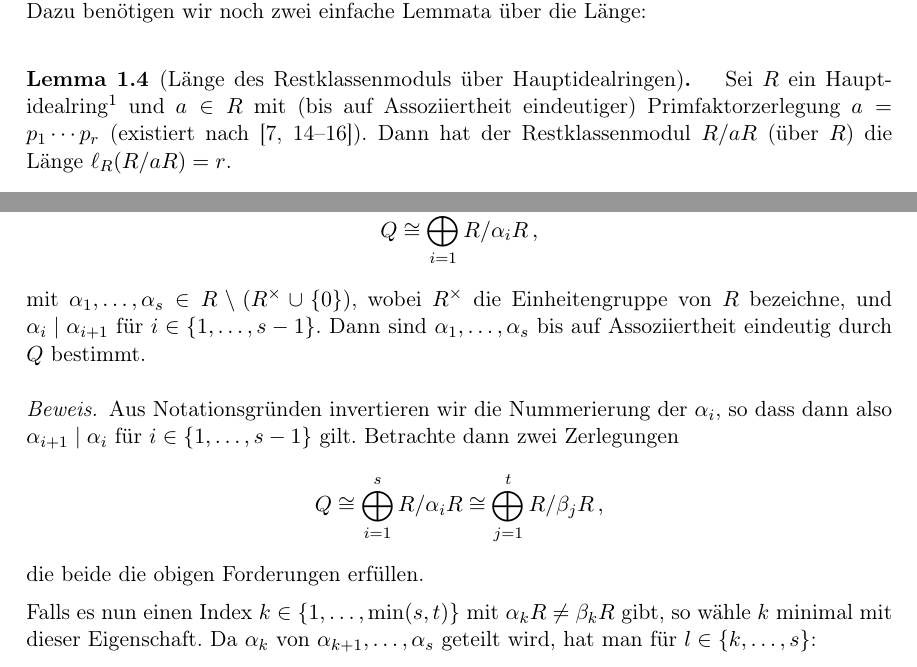
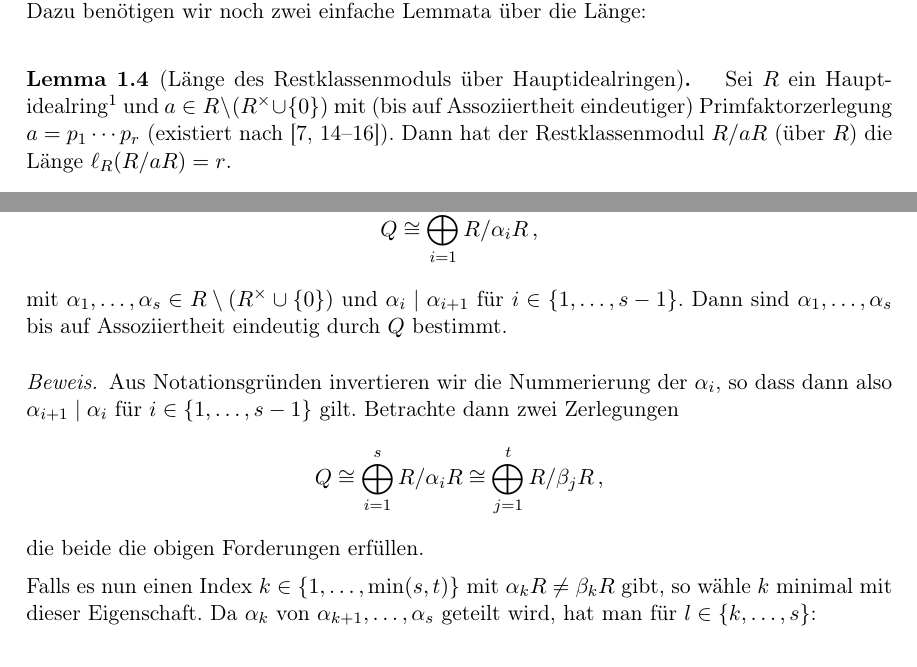
Before and after one commit to J0J0/talk_about_elementary_divisors, a LaTeX document (Vortrag-13_Elementarteilersatz.tex, which reads chap1.tex, chap2.tex, helpers.sty): two parts of pages 3 and 9 of 20, joined at a grey line, cut so that both start at the same text. Compiled offline with pdfLaTeX.

```diff
--- a/Vortrag-13_Elementarteilersatz.tex
+++ b/Vortrag-13_Elementarteilersatz.tex
@@ -1,16 +1,24 @@
 \documentclass[11pt,a4paper,ngerman,DIV=11]{scrreprt}
+
+%%%%%%%%%%%%%%%%%%%%%%%%%%%%%%%%%%%%%%%%%%%%%%%%%%%%%%%%%%%%%%%%%%%%%
+%%% packages
+%%%%%%%%%%%%%%%%%%%%%%%%%%%%%%%%%%%%%%%%%%%%%%%%%%%%%%%%%%%%%%%%%%%%%
+
 \usepackage[utf8]{inputenc}
 \usepackage[T1]{fontenc}
 \usepackage[ngerman]{babel}
+
 \usepackage{amsmath}
 \usepackage{amssymb}
 \usepackage{amsthm}
 \usepackage{mathtools}
 \usepackage{array}
-\usepackage[numbers,sort&compress]{natbib}
+
 \usepackage[babel]{csquotes}
 \usepackage[shortlabels]{enumitem}
+\usepackage[numbers,sort&compress]{natbib}
 \usepackage{ifmtarg}
+
 %\usepackage[pdftex]{graphicx}
 \usepackage[all]{xy}
 \usepackage{gauss}
@@ -21,31 +29,39 @@
 %
 \usepackage{cleveref}
 
-\newcommand{\pref}[1]{(\ref{#1})}
-\newcommand{\pcref}[1]{(\cref{#1})}
+\usepackage{helpers} % my own helpers.sty
 
+
+%%%%%%%%%%%%%%%%%%%%%%%%%%%%%%%%%%%%%%%%%%%%%%%%%%%%%%%%%%%%%%%%%%%%%
+%%% macro definitions and other things
+%%%%%%%%%%%%%%%%%%%%%%%%%%%%%%%%%%%%%%%%%%%%%%%%%%%%%%%%%%%%%%%%%%%%%
+
+% global redefinition of paragraph spacing
 \setlength{\parindent}{0pt}
 \setlength{\parskip}{0.5em}
 
-\newcommand{\origepsilon}{} % keine LaTeX-Kollisionen
-\let\origepsilon=\epsilon
-\let\epsilon=\varepsilon
+% make parenthesized versions of \ref and cleveref's \cref
+\newcommand*{\pref}[1]{(\ref{#1})}
+\newcommand*{\pcref}[1]{(\cref{#1})}
 
-\let\origphi=\phi
-\let\phi=\varphi
+% make \varepsilon and \varphi default
+\varifygreekletters{\epsilon\phi}
 
+% change the qedsymbol to my favoured blacksquare
 \renewcommand{\qedsymbol}{$\blacksquare$}
 
+% style for /all/ theorem like environments
 \newtheoremstyle{mythms}
- {15pt}% Space above
- {12pt}% Space below
- {}% Body font
- {}% Indent amount: Indent amount: empty = no indent, \parindent = normal paragraph indent
- {\bfseries}% Theorem head font
- {.}% Punctuation after theorem head
- {0.6cm}% Space after theorem head: Space after theorem head: { } = normal interword space; \newline = linebreak
- {}% Theorem head spec (can be left empty, meaning `normal')
+ {15pt}% space above
+ {12pt}% space below
+ {}% body font
+ {}% indent amount
+ {\bfseries}% theorem head font
+ {.}% punctuation after theorem head
+ {0.6cm}% space after theorem head (\newline possible)
+ {}% theorem head spec
 
+% set style and define thm like environments
 \theoremstyle{mythms}
 \newtheorem{globalnum}{DUMMY DUMMY DUMMY}[chapter]
 \newtheorem{thDef}[globalnum]{Definition}
@@ -65,161 +81,63 @@
 }
 %
 
+% also define a 'proofsketch' version of 'proof'
 \newenvironment{proofsketch}[1][]{%
 \begin{proof}[Beweisskizze#1]
 }{%
 \end{proof}
 }
 
+% inject pdfbookmarks at thm like environments
 \makeatletter
 \let\origthmhead=\thmhead
 \renewcommand{\thmhead}[3]{%
-\phantomsection
 \origthmhead{#1}{#2}{#3}%
 \pdfbookmark[1]{#1\@ifnotempty{#1}{ }#2\thmnote{ (#3)}}{#1#2}%
 }
 \makeatother
 
+% define some additional 'operators'
 \DeclareMathOperator*{\Exists}{\exists}
 \DeclareMathOperator*{\forAll}{\forall}
+\DeclareMathOperator{\Kern}{ker}
+\DeclareMathOperator{\Image}{im}
+\DeclareMathOperator{\modulelength}{\ell}
 
-\newcommand{\Mid}{\,\middle\vert\,}
-%\newcommand{\Mid}{\mathrel{\middle\vert}}
-
-%\makeatletter
-%\newcommand{\defmathbbsymbol}[1]{%
-%    \expandafter\newcommand\csname #1\endcsname[1][]{%
-%        \@ifmtarg{##1}{\mathbb{#1}}{\mathbb{#1}_{##1}}%
-%    }%
-%}
-%\makeatother
-\newcommand{\defmathbbsymbol}[1]{%
-    \expandafter\newcommand\csname #1\endcsname{\mathbb{#1}}%
-}
-
-
-\defmathbbsymbol{N}
-\defmathbbsymbol{Z}
-\defmathbbsymbol{Q}
-\defmathbbsymbol{R}
-\defmathbbsymbol{C}
-
-\newcommand{\mr}{\mathrm}
-
+% define an 'abs' and 'Spann' command
 \DeclarePairedDelimiter{\abs}{\lvert}{\rvert}
 \DeclarePairedDelimiter{\Spann}{\langle}{\rangle}
 
-\DeclareMathOperator{\Kern}{ker}
-\DeclareMathOperator{\Image}{im}
-
-\DeclareMathOperator{\modulelength}{\ell}
-
-\newcommand{\barfrak}[1]{\bar{\mathfrak{#1}}}
-
+% define missing arrows
 \newcommand{\longto}{\longrightarrow}
-
-\newcommand{\len}[1][R]{\modulelength_{#1}}
-
 \newcommand{\longhookrightarrow}{\lhook\joinrel\relbar\joinrel\rightarrow}
 
+% provide mathbb symbols \N \Z \Q \R and \C
+\defmathbbsymbols{N Z Q R C}
+
+% just some shortcuts
+\newcommand{\mr}{\mathrm}
+\newcommand{\barfrak}[1]{\bar{\mathfrak{#1}}}
+\newcommand{\len}[1][R]{\modulelength_{#1}}
 \newcommand{\ZRest}[1]{\Z/#1\Z}
-
-\newcommand*{\Matrix}[1]{%
-\begin{pmatrix} #1 \end{pmatrix}%
-}
-\newcommand{\vect}{}
-\let\vect=\Matrix
-
 \newcommand{\D}{\mr{d}}
 \newcommand{\A}[2]{a_{#1#2}}
-
-\newcommand{\downsquigarrow}{\rotatebox{-90}{$\rightsquigarrow$}}
-
-% make gmatrix right aligned
-\makeatletter
-
-\let\g@post@orig=\g@post
-
-\newcommand{\gmatrixright}{%
-    \global\edef\g@post{\relax$}
-}
-\newcommand{\gmatrixcenter}{%
-    \global\let\g@post=\g@post@orig
-}
-
-\makeatother
+\newcommand{\vzfix}{\phantom{-}}
 
 
-%%%%%
-
-\makeatletter
-
-\newcommand{\matops@colstart}{\begin{gmatrix}}
-\newcommand{\matops@colend}{\end{gmatrix}&}
-\newcommand{\matops@newline}{\end{gmatrix}\\\matops@turnsinto}
-\newcommand{\matops@end}{\end{gmatrix}}
-
-\newlength{\arrowpos}
-\setlength{\arrowpos}{5cm}
-
-\newcommand{\matops@turnsinto}{%
-\noalign{\vskip7pt\hbox to \arrowpos{\hfill\downsquigarrow}\vskip7pt}%
-}
-
-\newcommand{\nextcol}{\matops@colend}
-\newcommand{\nextstep}{\matops@newline}
-\newcommand{\continued}{\matops@turnsinto}
-
-\newsavebox{\matops@matrixh}
-\newlength{\matops@matrixheight}
-\savebox{\matops@matrixh}{$\displaystyle\begin{gmatrix}1\\2\\3\end{gmatrix}$}
-\setlength{\matops@matrixheight}{\ht\matops@matrixh}
-\addtolength{\matops@matrixheight}{\dp\matops@matrixh}
-
-\newcommand{\matops@interrule}{%
-\rule[-0.8\dp\matops@matrixh]{0.4pt}{0.9\matops@matrixheight}}
-
-\newcommand{\matops@interspaceleft}{\quad}
-\newcommand{\matops@interspaceright}{\qquad}
-
-\newcommand{\matops@leftparen}{%
-\ensuremath{\displaystyle\left(\vphantom{\matops@interrule}\right.}}
-\newcommand{\matops@rightparen}{%
-\ensuremath{\displaystyle\left.\vphantom{\matops@interrule}\right)}}
-
-\newcolumntype{R}{>{\matops@colstart}r}
-\newcolumntype{C}{>{\matops@colstart}c}
-\newcolumntype{L}{>{\matops@colstart}l}
-
-\newenvironment{trimatrixoperations}[1][L]{%
-\renewcommand{\|}{\matops@colend}
-\begin{array}{@{\matops@leftparen\,}%
-              R%
-              @{\matops@interspaceleft\matops@interrule\matops@interspaceright}%
-              #1%
-              @{\matops@interspaceleft\matops@interrule\matops@interspaceright}%
-              L%
-              @{\kern-4pt\matops@rightparen}}
-}{%
-\matops@end
-\end{array}
-}
-
-\makeatother
-
-\newcommand{\vzfix}{\phantom{-}}
-
-%\newcommand{\p}[1]{\cdot(#1)}
-%\newcommand{\m}[1]{\cdot(-#1)}
-
-%%%%%
-
-
+% listing with -- is nicer than with bullets
 \setlist[itemize,1]{label=--}
 
+% xy tip selection (ComputerModern)
 \SelectTips{cm}{}
 \UseTips
-\setcounter{secnumdepth}{0}
+
+% start at chapter 0
+\setcounter{chapter}{-1}
+
+%%%%%%%%%%%%%%%%%%%%%%%%%%%%%%%%%%%%%%%%%%%%%%%%%%%%%%%%%%%%%%%%%%%%%
+%%% document
+%%%%%%%%%%%%%%%%%%%%%%%%%%%%%%%%%%%%%%%%%%%%%%%%%%%%%%%%%%%%%%%%%%%%%
 
 \begin{document}
 
--- a/chap1.tex
+++ b/chap1.tex
@@ -38,9 +38,10 @@
 \begin{thLemma}[Länge des Restklassenmoduls über Hauptidealringen]%
     \label{lem:len:hir}
     Sei $R$ ein Hauptidealring\footnote{künftig abgekürzt durch: HIR} und $a\in
-    R$ mit (bis auf Assoziiertheit eindeutiger) Primfaktorzerlegung
-    $a = p_1\cdots p_r$ (existiert nach \cite[14--16]{talk:rief}). % TODO: check cite!
-    Dann hat der Restklassenmodul $R/aR$ (über $R$) die Länge $\len(R/aR) = r$.
+    R\setminus (R^\times\cup\{0\})$ mit (bis auf Assoziiertheit eindeutiger)
+    Primfaktorzerlegung $a = p_1\cdots p_r$ (existiert nach
+    \cite[14--16]{talk:rief}).
+    Dann hat der Restklassenmodul $R/aR$ (über~$R$) die Länge $\len(R/aR) = r$.
 \end{thLemma}
 \begin{proof}
     Zunächst ist klar, dass die Ideale in $R$ gerade den Untermoduln von $R$
--- a/chap2.tex
+++ b/chap2.tex
@@ -201,8 +201,7 @@
 \begin{thLemma}\label{lem:iso:divisors:unique}
     Sei $R$ ein HIR und es gelte
     \[ Q \cong \bigoplus_{i=1}^s R/\alpha_i R \,, \]
-    mit $\alpha_1,\ldots,\alpha_s \in R\setminus (R^\times\cup\{0\})$, wobei
-    $R^\times$ die Einheitengruppe von $R$ bezeichne, und
+    mit $\alpha_1,\ldots,\alpha_s \in R\setminus (R^\times\cup\{0\})$ und
     $\alpha_i\mid\alpha_{i+1}$ für $i\in\{1,\ldots,s-1\}$.
     Dann sind $\alpha_1,\ldots,\alpha_s$ bis auf Assoziiertheit eindeutig durch
     $Q$ bestimmt.
--- /dev/null
+++ b/helpers.sty
@@ -0,0 +1,161 @@
+\ProvidesPackage{helpers}
+% '\RequirePackage's left out, so make sure that packages are loaded elsewhere!
+
+
+% takes a macro (e.g. \cmd) and yields its name (e.g. cmd)
+\newcommand*{\@removebackslash}[1]{\expandafter\@gobble\string#1}
+
+
+% execute #1 for each token in #2
+\newcommand\@callforeachtoken[2]{%
+\@tfor \next := #2 \do{%
+\expandafter#1\expandafter{\next}%
+}%
+}
+
+% define command #1 to be a 'foreach token' version of #2
+\newcommand\@newforeachtokencommand[2]{%
+\newcommand{#1}[1]{\@callforeachtoken{#2}{##1}}%
+}
+
+
+% this takes a greek letter macro, e.g. \epsilon,
+% and does the following things:
+% - save \epsilon as \origepsilon
+% - overwrite \epsilon with \varepsilon
+\newcommand*{\@varifygreekletter}[1]{%
+\begingroup
+    \edef\@tempname{\@removebackslash{#1}}%
+    \edef\@tempvar{\csname var\@tempname\endcsname}%
+    \edef\@temporig{\csname orig\@tempname\endcsname}%
+    \expandafter\newcommand\@temporig{} % just make sure LaTeX complains if we
+                                        % intend to overwrite an existing macro
+    \expandafter\global\expandafter\let\@temporig=#1%
+    \global\let#1=\@tempvar%
+\endgroup
+}
+
+% like the macro above but takes a list of macros, e.g:
+% \epsilon\theta\phi
+\@newforeachtokencommand\varifygreekletters\@varifygreekletter
+
+
+
+% can be used to make single letter shortcuts for special sets like N,Z,\dots.
+% example: \defmathbbsymbol{N}, then type \N in mathmode
+\newcommand{\@defmathbbsymbol}[1]{%
+    \expandafter\newcommand\csname #1\endcsname{\mathbb{#1}}%
+}
+
+% like the above but makes a 'subscript version':
+% the defined commands can be called like this
+% \N[>0]
+% to produce \N_{>0}
+\newcommand{\@defmathbbsymbolsub}[1]{%
+    \expandafter\newcommand\csname #1\endcsname[1][]{%
+        \@ifmtarg{##1}{\mathbb{#1}}{\mathbb{#1}_{##1}}%
+    }%
+}
+
+% tokenlist versions of the two commands above.
+% example: \defmathbbsymbols{N Z Q} or \defmathbbsymbolsubs{N Z Q}
+\@newforeachtokencommand\defmathbbsymbols\@defmathbbsymbol
+\@newforeachtokencommand\defmathbbsymbolsubs\@defmathbbsymbolsub
+
+
+
+% want a shorter command for matrices \dots
+\newcommand*{\Matrix}[1]{%
+\begin{pmatrix} #1 \end{pmatrix}%
+}
+
+% \dots and vectors
+\newcommand{\vect}{}
+\let\vect=\Matrix
+
+
+
+%%%%%%%%%%%%%%%%%%%%%%%%%%%%%%%%%%%%%%%%%%%%%%%%%%%%%%%%%%%%%%%%%%%%%
+% definitions for the 'trimatrixoperations' environment
+%%%%%%%%%%%%%%%%%%%%%%%%%%%%%%%%%%%%%%%%%%%%%%%%%%%%%%%%%%%%%%%%%%%%%
+% this part should be rewritten and packed into a separate package \dots
+% but since i'm (most likely) not ever going to use this again, i just
+% decided to leave it in its current 'hacked together quick and dirty' state
+%
+\providecommand{\downsquigarrow}{\rotatebox{-90}{$\rightsquigarrow$}}
+
+\newcommand{\matops@colstart}{\begin{gmatrix}}
+\newcommand{\matops@colend}{\end{gmatrix}&}
+\newcommand{\matops@newline}{\end{gmatrix}\\\matops@turnsinto}
+\newcommand{\matops@end}{\end{gmatrix}}
+
+% this is to be set manually because i didn't bother with the tedious task to
+% find the middle of the 'line' within the \noalign used below
+\newlength{\arrowpos}
+\setlength{\arrowpos}{5cm} % default
+
+% arrow / symbol between steps
+\newcommand{\matops@turnsinto}{%
+\noalign{\vskip7pt\hbox to \arrowpos{\hfill\downsquigarrow}\vskip7pt}%
+}
+
+% measure matrix (visual) size
+\newsavebox{\matops@matrixh}
+\newlength{\matops@matrixheight}
+\savebox{\matops@matrixh}{$\displaystyle\begin{gmatrix}1\\2\\3\end{gmatrix}$}
+\setlength{\matops@matrixheight}{\ht\matops@matrixh}
+\addtolength{\matops@matrixheight}{\dp\matops@matrixh}
+
+% macro for the vertical bar between the left, middle and right matrix
+\newcommand{\matops@interrule}{%
+\rule[-0.8\dp\matops@matrixh]{0.4pt}{0.9\matops@matrixheight}}
+
+% spaces between the bar and the left / right matrix
+\newcommand{\matops@interspaceleft}{\quad}
+\newcommand{\matops@interspaceright}{\qquad}
+
+% macro for the left / right parenthesis around all matrices
+\newcommand{\matops@leftparen}{%
+\ensuremath{\displaystyle\left(\vphantom{\matops@interrule}\right.}}
+\newcommand{\matops@rightparen}{%
+\ensuremath{\displaystyle\left.\vphantom{\matops@interrule}\right)}}
+
+% column style that inserts the begin matrix command
+\newcolumntype{R}{>{\matops@colstart}r}
+\newcolumntype{C}{>{\matops@colstart}c}
+\newcolumntype{L}{>{\matops@colstart}l}
+
+% environment to be used
+\newenvironment{trimatrixoperations}[1][L]{%
+% user space macros
+\newcommand{\nextcol}{\matops@colend}
+\renewcommand{\|}{\matops@colend}
+\newcommand{\nextstep}{\matops@newline}
+\newcommand{\continued}{\matops@turnsinto}
+%
+\begin{array}{@{\matops@leftparen\,}%
+              R%
+              @{\matops@interspaceleft\matops@interrule\matops@interspaceright}%
+              #1%
+              @{\matops@interspaceleft\matops@interrule\matops@interspaceright}%
+              L%
+              @{\kern-4pt\matops@rightparen}}
+}{%
+\matops@end
+\end{array}
+}
+
+% save original macro that is inserted after gmatrix cell's content
+\let\g@post@orig=\g@post
+
+% make gmatrix right aligned
+\newcommand{\gmatrixright}{%
+    \xdef\g@post{\relax$}
+}
+
+% revert to default
+\newcommand{\gmatrixcenter}{%
+    \global\let\g@post=\g@post@orig
+}
+
+%%%%%%%%%%%%%%%%%%%%%%%%%%%%%%%%%%%%%%%%%%%%%%%%%%%%%%%%%%%%%%%%%%%%%
```
Also changed, not shown: chap0.tex (+4 -2 lines), chap3.tex (+1 -1 lines), chap1.tex (1 more changed lines), chap2.tex (13 more changed lines).
